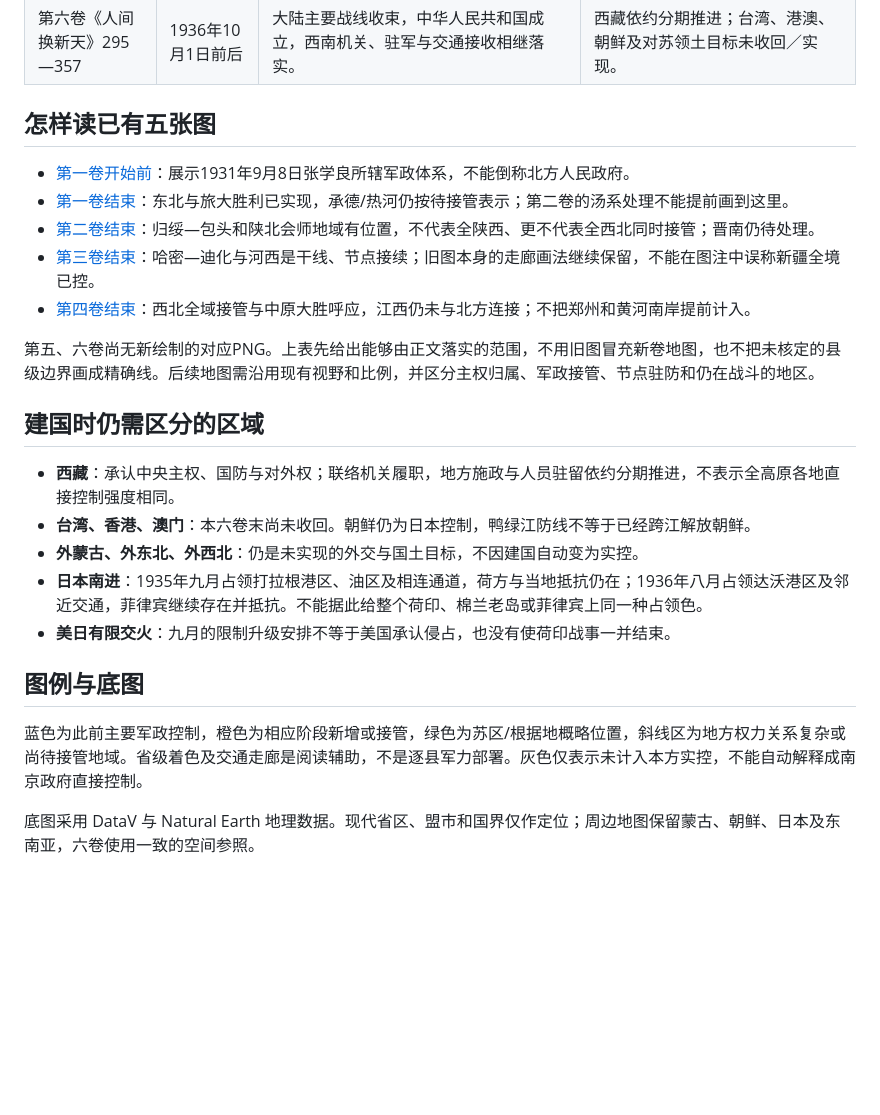
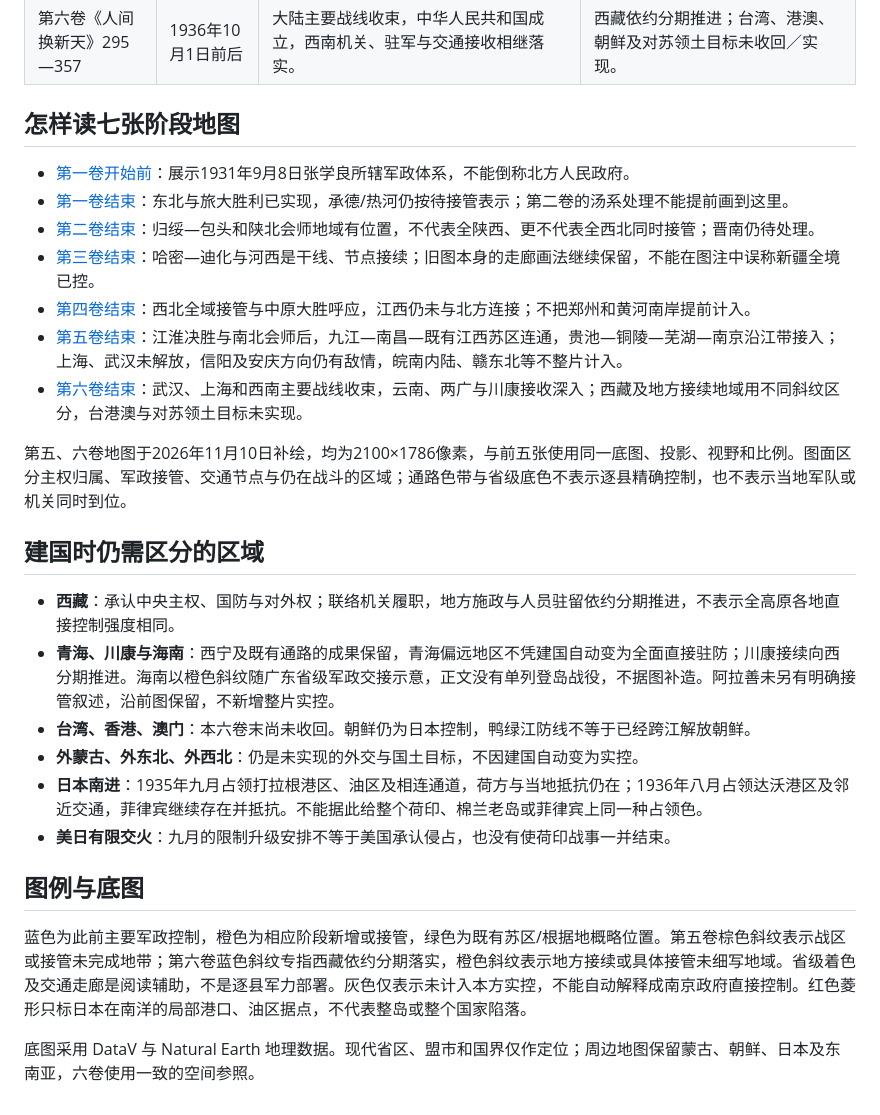
Before and after one commit to PercyJacksonweiwenjing/liuqvdanxin, a Markdown page: MAPS.md, the part around the change. Drawn GitHub-style; blank space fills up the shorter version.

```diff
--- a/MAPS.md
+++ b/MAPS.md
@@ -15,19 +15,22 @@
 | 第五卷《万里会雄师》234—294 | 1935年末 | 江淮决胜，渡江推进并实现南北会师；南京11月26日报捷，魏文景随后留驻。 | 上海、武汉及西南仍是后续主要作战方向；不能把夺省会等同整省每处接管。 |
 | 第六卷《人间换新天》295—357 | 1936年10月1日前后 | 大陆主要战线收束，中华人民共和国成立，西南机关、驻军与交通接收相继落实。 | 西藏依约分期推进；台湾、港澳、朝鲜及对苏领土目标未收回／实现。 |
 
-## 怎样读已有五张图
+## 怎样读七张阶段地图
 
 - [第一卷开始前](01-before-volume-one.png)：展示1931年9月8日张学良所辖军政体系，不能倒称北方人民政府。
 - [第一卷结束](02-after-volume-one.png)：东北与旅大胜利已实现，承德/热河仍按待接管表示；第二卷的汤系处理不能提前画到这里。
 - [第二卷结束](03-after-volume-two.png)：归绥—包头和陕北会师地域有位置，不代表全陕西、更不代表全西北同时接管；晋南仍待处理。
 - [第三卷结束](04-after-volume-three.png)：哈密—迪化与河西是干线、节点接续；旧图本身的走廊画法继续保留，不能在图注中误称新疆全境已控。
 - [第四卷结束](05-after-volume-four.png)：西北全域接管与中原大胜呼应，江西仍未与北方连接；不把郑州和黄河南岸提前计入。
+- [第五卷结束](06-after-volume-five.png)：江淮决胜与南北会师后，九江—南昌—既有江西苏区连通，贵池—铜陵—芜湖—南京沿江带接入；上海、武汉未解放，信阳及安庆方向仍有敌情，皖南内陆、赣东北等不整片计入。
+- [第六卷结束](07-after-volume-six.png)：武汉、上海和西南主要战线收束，云南、两广与川康接收深入；西藏及地方接续地域用不同斜纹区分，台港澳与对苏领土目标未实现。
 
-第五、六卷尚无新绘制的对应PNG。上表先给出能够由正文落实的范围，不用旧图冒充新卷地图，也不把未核定的县级边界画成精确线。后续地图需沿用现有视野和比例，并区分主权归属、军政接管、节点驻防和仍在战斗的地区。
+第五、六卷地图于2026年11月10日补绘，均为2100×1786像素，与前五张使用同一底图、投影、视野和比例。图面区分主权归属、军政接管、交通节点与仍在战斗的区域；通路色带与省级底色不表示逐县精确控制，也不表示当地军队或机关同时到位。
 
 ## 建国时仍需区分的区域
 
 - **西藏**：承认中央主权、国防与对外权；联络机关履职，地方施政与人员驻留依约分期推进，不表示全高原各地直接控制强度相同。
+- **青海、川康与海南**：西宁及既有通路的成果保留，青海偏远地区不凭建国自动变为全面直接驻防；川康接续向西分期推进。海南以橙色斜纹随广东省级军政交接示意，正文没有单列登岛战役，不据图补造。阿拉善未另有明确接管叙述，沿前图保留，不新增整片实控。
 - **台湾、香港、澳门**：本六卷末尚未收回。朝鲜仍为日本控制，鸭绿江防线不等于已经跨江解放朝鲜。
 - **外蒙古、外东北、外西北**：仍是未实现的外交与国土目标，不因建国自动变为实控。
 - **日本南进**：1935年九月占领打拉根港区、油区及相连通道，荷方与当地抵抗仍在；1936年八月占领达沃港区及邻近交通，菲律宾继续存在并抵抗。不能据此给整个荷印、棉兰老岛或菲律宾上同一种占领色。
@@ -35,6 +38,6 @@
 
 ## 图例与底图
 
-蓝色为此前主要军政控制，橙色为相应阶段新增或接管，绿色为苏区/根据地概略位置，斜线区为地方权力关系复杂或尚待接管地域。省级着色及交通走廊是阅读辅助，不是逐县军力部署。灰色仅表示未计入本方实控，不能自动解释成南京政府直接控制。
+蓝色为此前主要军政控制，橙色为相应阶段新增或接管，绿色为既有苏区/根据地概略位置。第五卷棕色斜纹表示战区或接管未完成地带；第六卷蓝色斜纹专指西藏依约分期落实，橙色斜纹表示地方接续或具体接管未细写地域。省级着色及交通走廊是阅读辅助，不是逐县军力部署。灰色仅表示未计入本方实控，不能自动解释成南京政府直接控制。红色菱形只标日本在南洋的局部港口、油区据点，不代表整岛或整个国家陷落。
 
 底图采用 DataV 与 Natural Earth 地理数据。现代省区、盟市和国界仅作定位；周边地图保留蒙古、朝鲜、日本及东南亚，六卷使用一致的空间参照。
```
Also changed, not shown: README.md (+24 -6 lines), 06-after-volume-five.png (added), 07-after-volume-six.png (added).
